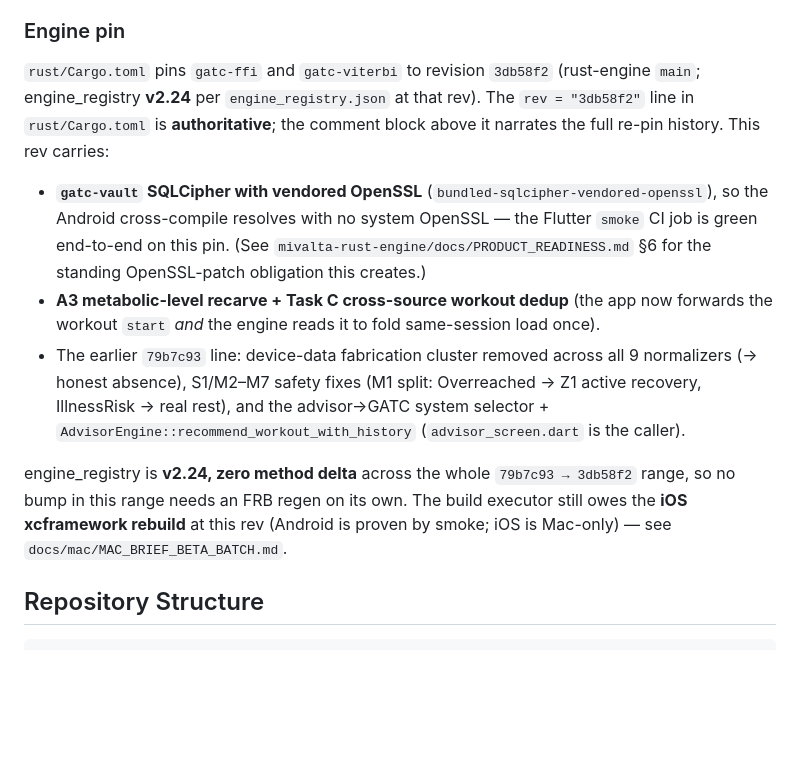
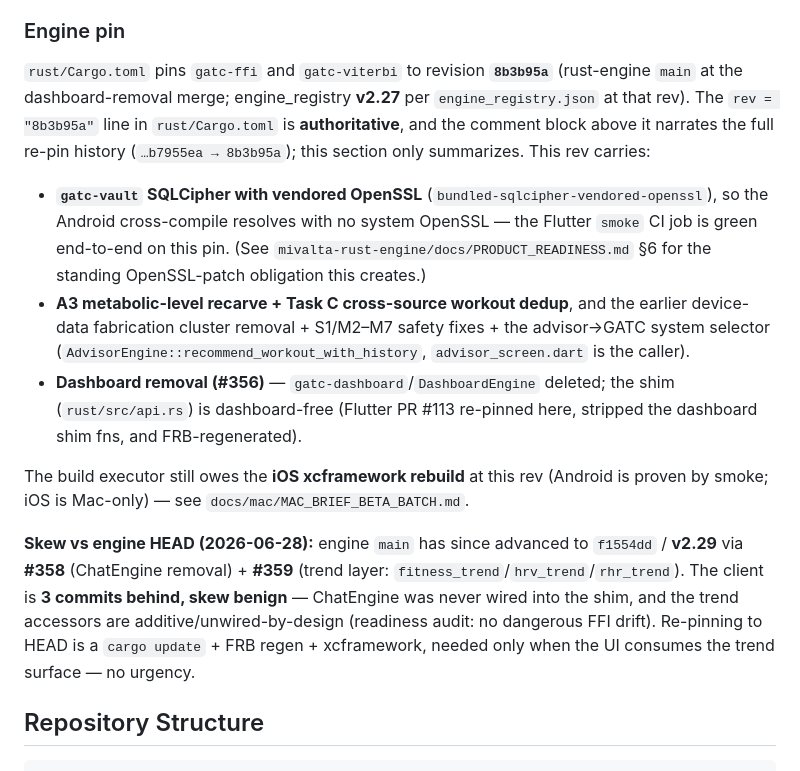
Before and after one commit to Bartveldkamp/Mivalta-flutter, a Markdown page: CLAUDE.md, the part around the change. GitHub-like rendering; blank space fills up the shorter version.

Commit message:
docs: fix CLAUDE.md "Engine pin" to the real pin (8b3b95a / v2.27) (#114)

```diff
--- a/CLAUDE.md
+++ b/CLAUDE.md
@@ -126,25 +126,34 @@ Play Asset Delivery with a clean-slate architecture.
 
 ### Engine pin
 
-`rust/Cargo.toml` pins `gatc-ffi` and `gatc-viterbi` to revision `3db58f2`
-(rust-engine `main`; engine_registry **v2.24** per `engine_registry.json` at that
-rev). The `rev = "3db58f2"` line in `rust/Cargo.toml` is **authoritative**; the
-comment block above it narrates the full re-pin history. This rev carries:
+`rust/Cargo.toml` pins `gatc-ffi` and `gatc-viterbi` to revision **`8b3b95a`**
+(rust-engine `main` at the dashboard-removal merge; engine_registry **v2.27** per
+`engine_registry.json` at that rev). The `rev = "8b3b95a"` line in
+`rust/Cargo.toml` is **authoritative**, and the comment block above it narrates
+the full re-pin history (`…b7955ea → 8b3b95a`); this section only summarizes. This
+rev carries:
 - **`gatc-vault` SQLCipher with vendored OpenSSL** (`bundled-sqlcipher-vendored-openssl`),
   so the Android cross-compile resolves with no system OpenSSL — the Flutter `smoke`
   CI job is green end-to-end on this pin. (See `mivalta-rust-engine/docs/PRODUCT_READINESS.md`
   §6 for the standing OpenSSL-patch obligation this creates.)
-- **A3 metabolic-level recarve + Task C cross-source workout dedup** (the app now
-  forwards the workout `start` *and* the engine reads it to fold same-session load once).
-- The earlier `79b7c93` line: device-data fabrication cluster removed across all 9
-  normalizers (→ honest absence), S1/M2–M7 safety fixes (M1 split: Overreached → Z1
-  active recovery, IllnessRisk → real rest), and the advisor→GATC system selector +
-  `AdvisorEngine::recommend_workout_with_history` (`advisor_screen.dart` is the caller).
+- **A3 metabolic-level recarve + Task C cross-source workout dedup**, and the
+  earlier device-data fabrication cluster removal + S1/M2–M7 safety fixes + the
+  advisor→GATC system selector (`AdvisorEngine::recommend_workout_with_history`,
+  `advisor_screen.dart` is the caller).
+- **Dashboard removal (#356)** — `gatc-dashboard`/`DashboardEngine` deleted; the
+  shim (`rust/src/api.rs`) is dashboard-free (Flutter PR #113 re-pinned here,
+  stripped the dashboard shim fns, and FRB-regenerated).
 
-engine_registry is **v2.24, zero method delta** across the whole `79b7c93 → 3db58f2`
-range, so no bump in this range needs an FRB regen on its own. The build executor
-still owes the **iOS xcframework rebuild** at this rev (Android is proven by smoke;
-iOS is Mac-only) — see `docs/mac/MAC_BRIEF_BETA_BATCH.md`.
+The build executor still owes the **iOS xcframework rebuild** at this rev (Android
+is proven by smoke; iOS is Mac-only) — see `docs/mac/MAC_BRIEF_BETA_BATCH.md`.
+
+**Skew vs engine HEAD (2026-06-28):** engine `main` has since advanced to
+`f1554dd` / **v2.29** via **#358** (ChatEngine removal) + **#359** (trend layer:
+`fitness_trend`/`hrv_trend`/`rhr_trend`). The client is **3 commits behind, skew
+benign** — ChatEngine was never wired into the shim, and the trend accessors are
+additive/unwired-by-design (readiness audit: no dangerous FFI drift). Re-pinning
+to HEAD is a `cargo update` + FRB regen + xcframework, needed only when the UI
+consumes the trend surface — no urgency.
 
 ## Repository Structure
 
```
